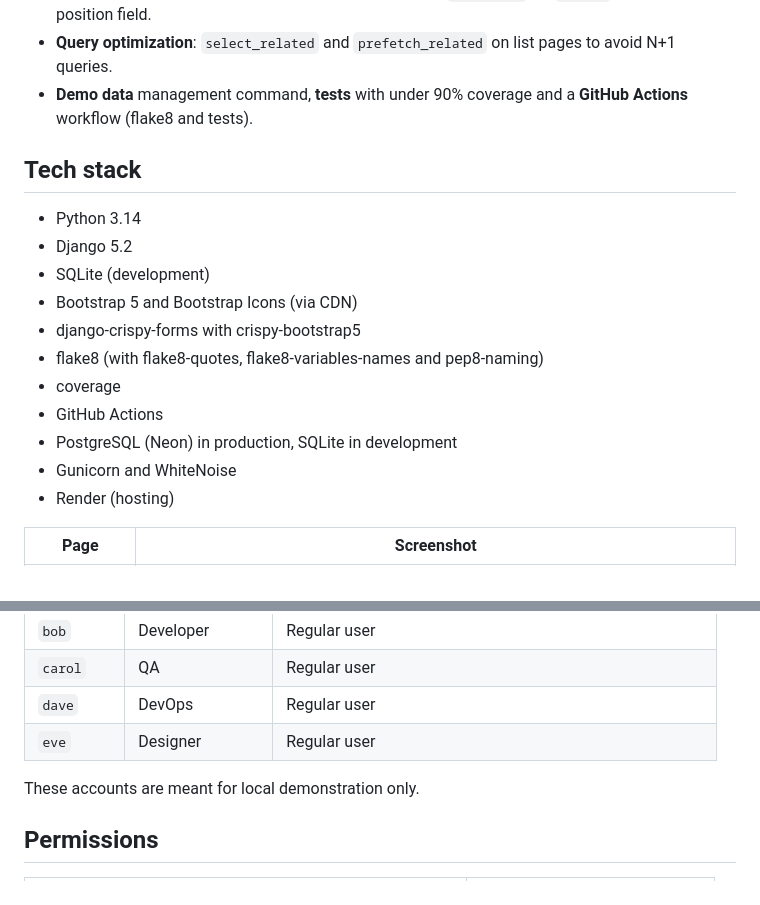
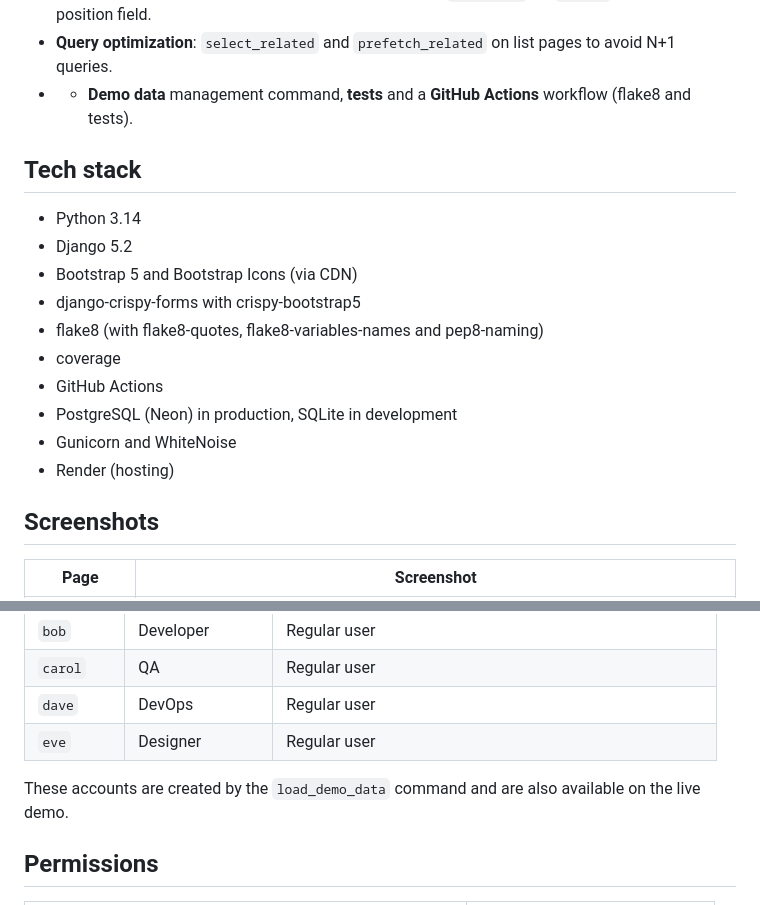
Before and after one commit to KostiantynFirst/it-task-manager, a Markdown page: README.md, 2 parts joined by grey strips. GitHub-like rendering.

Commit message:
Fix README sections after deployment

```diff
--- a/README.md
+++ b/README.md
@@ -41,14 +41,12 @@ You can log in with one of the demo accounts (password for both: `demo12345`):
   - search and filter parameters are preserved when switching pages.
 - **Django admin** configured for all models, with a custom `UserAdmin` for `Worker` that includes the position field.
 - **Query optimization**: `select_related` and `prefetch_related` on list pages to avoid N+1 queries.
-- **Demo data** management command, **tests** with under 90% coverage and a **GitHub Actions** workflow (flake8 and tests).
-
+-    - **Demo data** management command, **tests** and a **GitHub Actions** workflow (flake8 and tests).
 
 ## Tech stack
 
 - Python 3.14
 - Django 5.2
-- SQLite (development)
 - Bootstrap 5 and Bootstrap Icons (via CDN)
 - django-crispy-forms with crispy-bootstrap5
 - flake8 (with flake8-quotes, flake8-variables-names and pep8-naming)
@@ -58,6 +56,7 @@ You can log in with one of the demo accounts (password for both: `demo12345`):
 - Gunicorn and WhiteNoise
 - Render (hosting)
 
+## Screenshots
 
 | Page | Screenshot |
 |------|------------|
@@ -179,7 +178,7 @@ All demo accounts share the same password: `demo12345`.
 | `dave` | DevOps | Regular user |
 | `eve` | Designer | Regular user |
 
-These accounts are meant for local demonstration only.
+These accounts are created by the `load_demo_data` command and are also available on the live demo.
 
 ## Permissions
 
```
